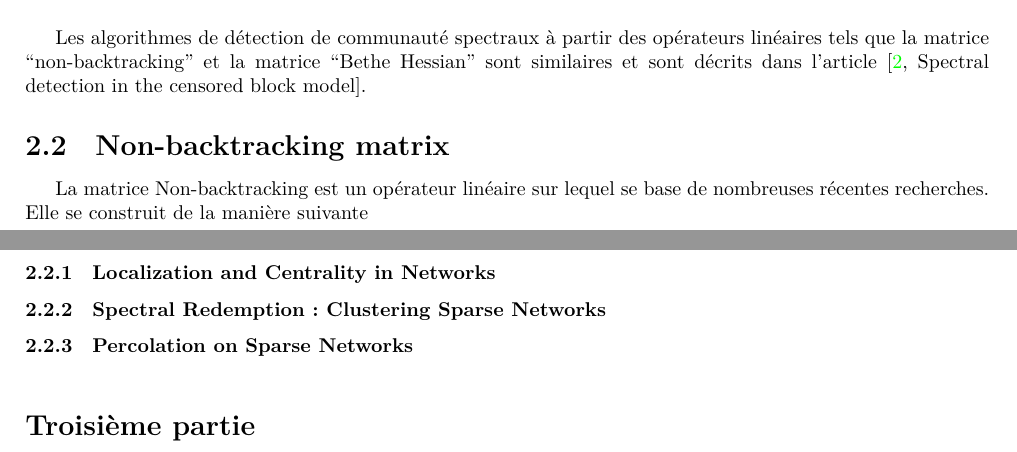
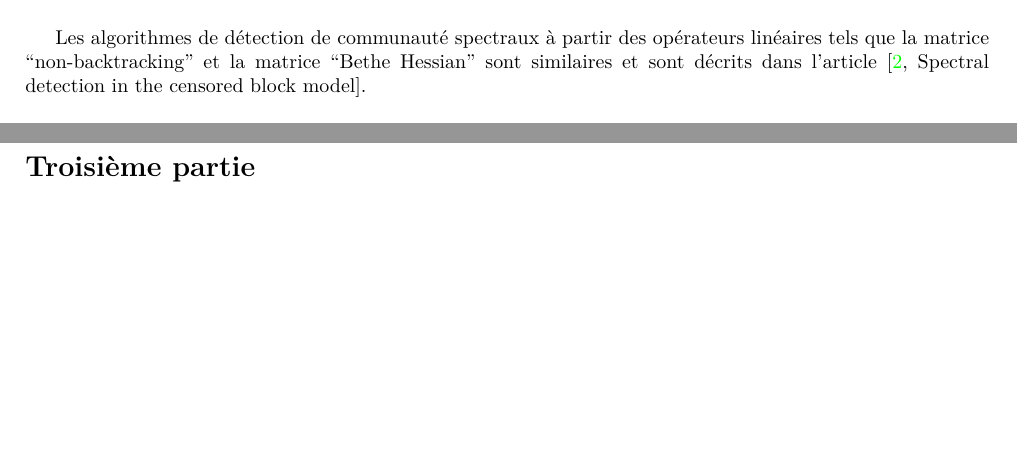
Before and after one commit to hugues-vincent/memoire_spectral_clustering, a LaTeX document (raj_rao_newman.tex, which reads chapter/part1/specral_clustering.tex): two parts of pages 6 and 7 of 22, joined at a grey line, cut so that both start at the same text, the shorter picture padded with empty space. Compiled offline with LuaLaTeX.

Commit message:
remove bp

```diff
--- a/chapter/part1/specral_clustering.tex
+++ b/chapter/part1/specral_clustering.tex
@@ -55,10 +55,3 @@ Les vecteurs propres que l'on a gardés sont ceux qui portent l'information des
 Donc chaque vecteur ligne représente un nœud du graphe et l'espace dans lequel il se meut constitue l'information de la structure de communauté.\\
 
 Les algorithmes de détection de communauté spectraux à partir des opérateurs linéaires tels que la matrice ``non-backtracking'' et la matrice ``Bethe Hessian'' sont similaires et sont décrits dans l'article \cite[Spectral detection in the censored block model]{Spectral_Detection_in_the_Censored_Block_Model}.
-
-\subsection{Non-backtracking matrix}
-La matrice Non-backtracking est un opérateur linéaire sur lequel se base de nombreuses récentes recherches.
-Elle se construit de la manière suivante
-\subsubsection{Localization and Centrality in Networks }
-\subsubsection{Spectral Redemption: Clustering Sparse Networks}
-\subsubsection{Percolation on Sparse Networks}
```
